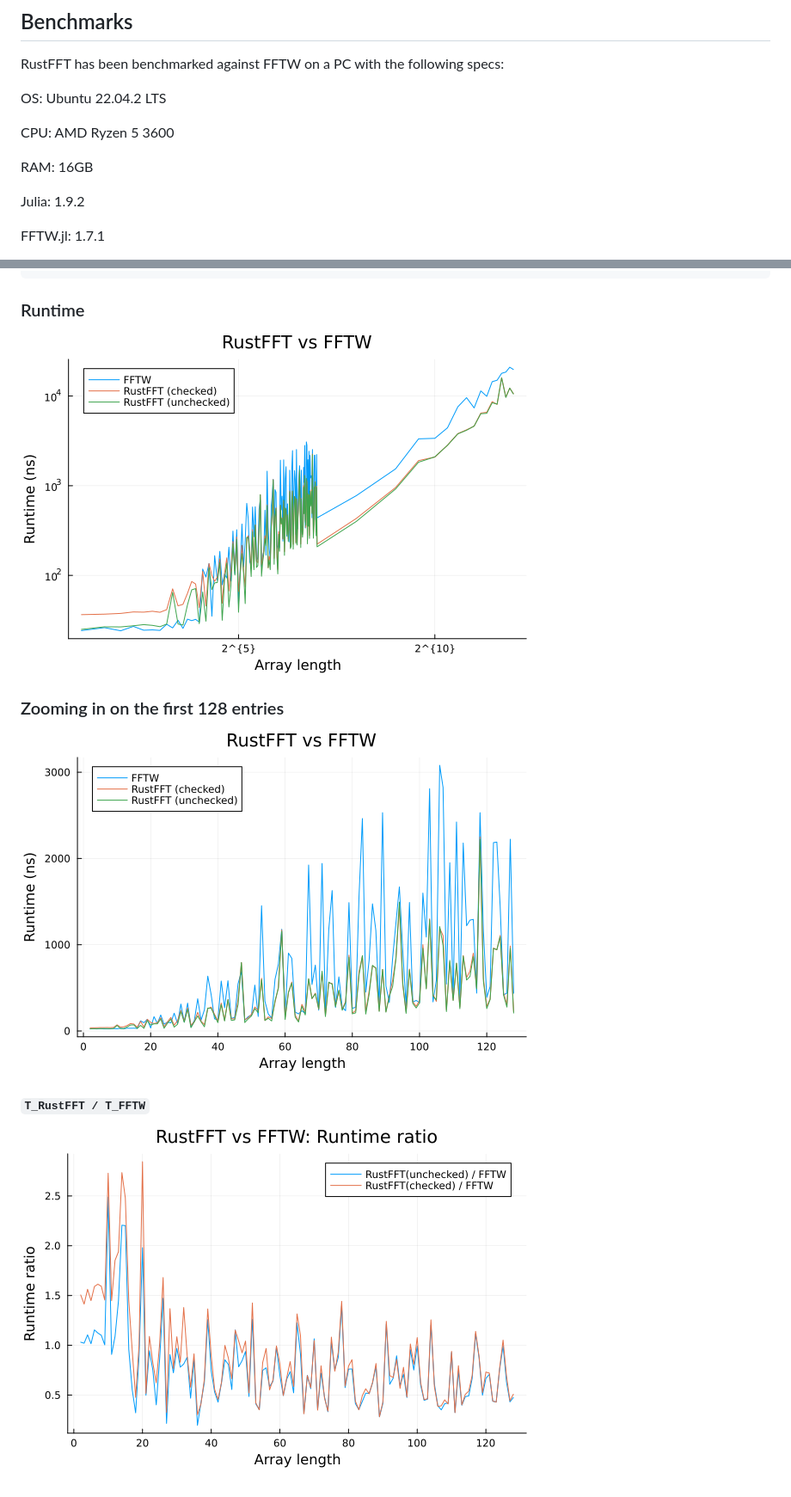
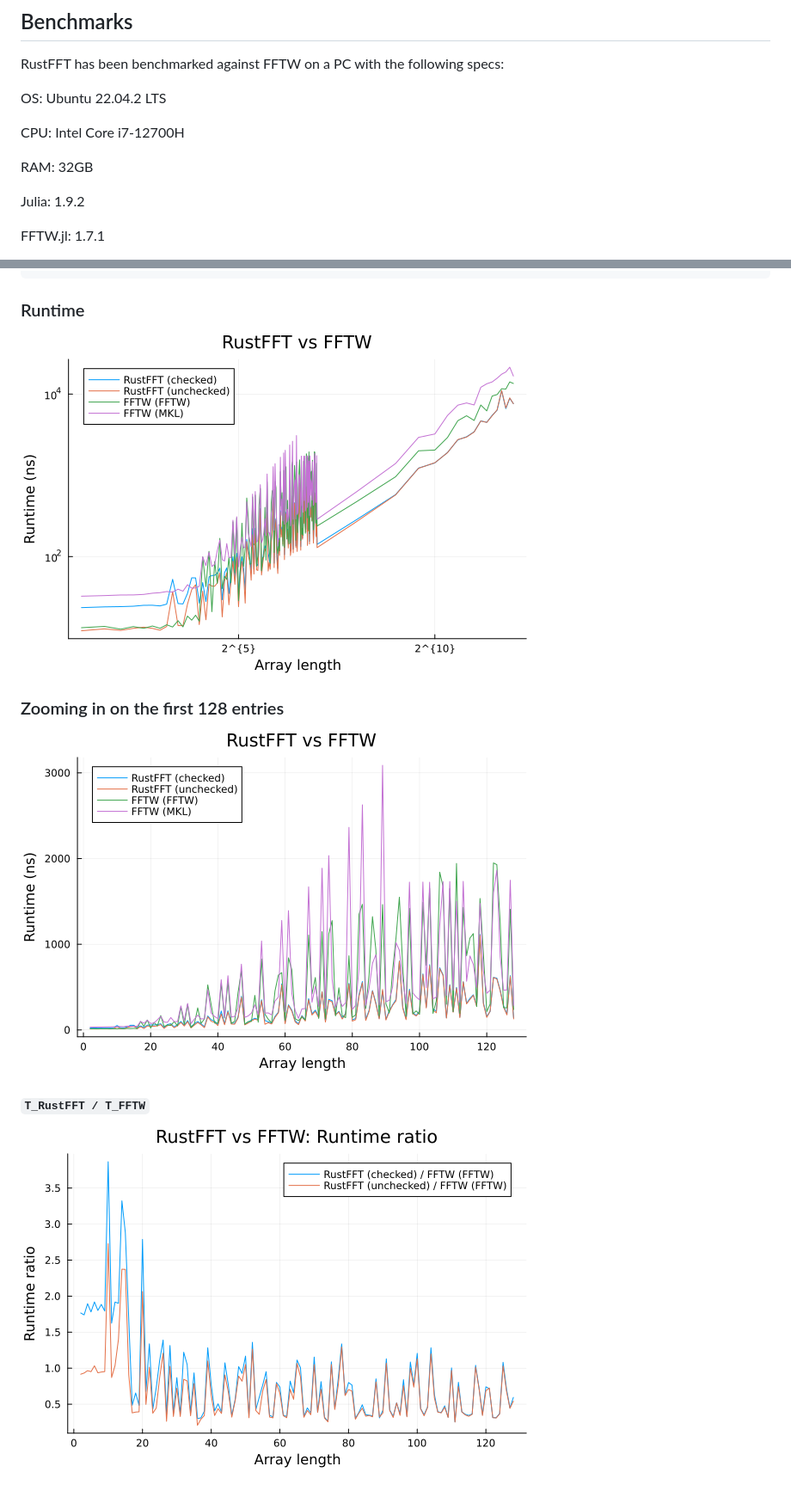
Before and after one commit to Taaitaaiger/RustFFT.jl, a Markdown page: README.md, 2 parts joined by grey strips. Shown: that part at 86% size. GitHub-like rendering; pictures changed too: comparison.png, comparison_128.png, comparison_ratio.png.

Commit message:
Add FFTW with MKL provider to benchmark results

```diff
--- a/README.md
+++ b/README.md
@@ -45,9 +45,9 @@ RustFFT has been benchmarked against FFTW on a PC with the following specs:
 
 OS: Ubuntu 22.04.2 LTS
 
-CPU: AMD Ryzen 5 3600
+CPU: Intel Core i7-12700H
 
-RAM: 16GB
+RAM: 32GB
 
 Julia: 1.9.2
 
```
